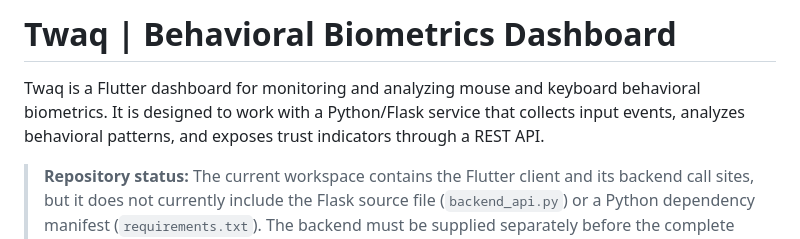
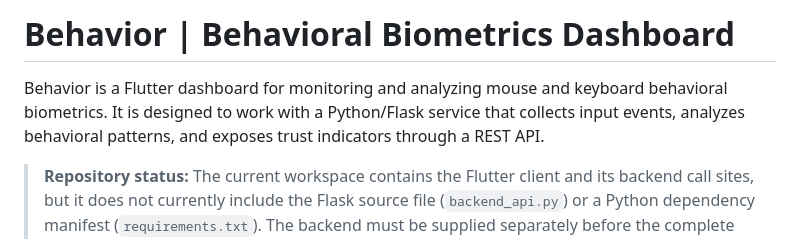
Before and after one commit to Ser-s1/behavior, a Markdown page: README.md, the part around the change. Rendered like a GitHub page.

```diff
--- a/README.md
+++ b/README.md
@@ -1,6 +1,6 @@
-# Twaq | Behavioral Biometrics Dashboard
+# Behavior | Behavioral Biometrics Dashboard
 
-Twaq is a Flutter dashboard for monitoring and analyzing mouse and keyboard behavioral biometrics. It is designed to work with a Python/Flask service that collects input events, analyzes behavioral patterns, and exposes trust indicators through a REST API.
+Behavior is a Flutter dashboard for monitoring and analyzing mouse and keyboard behavioral biometrics. It is designed to work with a Python/Flask service that collects input events, analyzes behavioral patterns, and exposes trust indicators through a REST API.
 
 > **Repository status:** The current workspace contains the Flutter client and its backend call sites, but it does not currently include the Flask source file (`backend_api.py`) or a Python dependency manifest (`requirements.txt`). The backend must be supplied separately before the complete system can run end to end.
 
```
